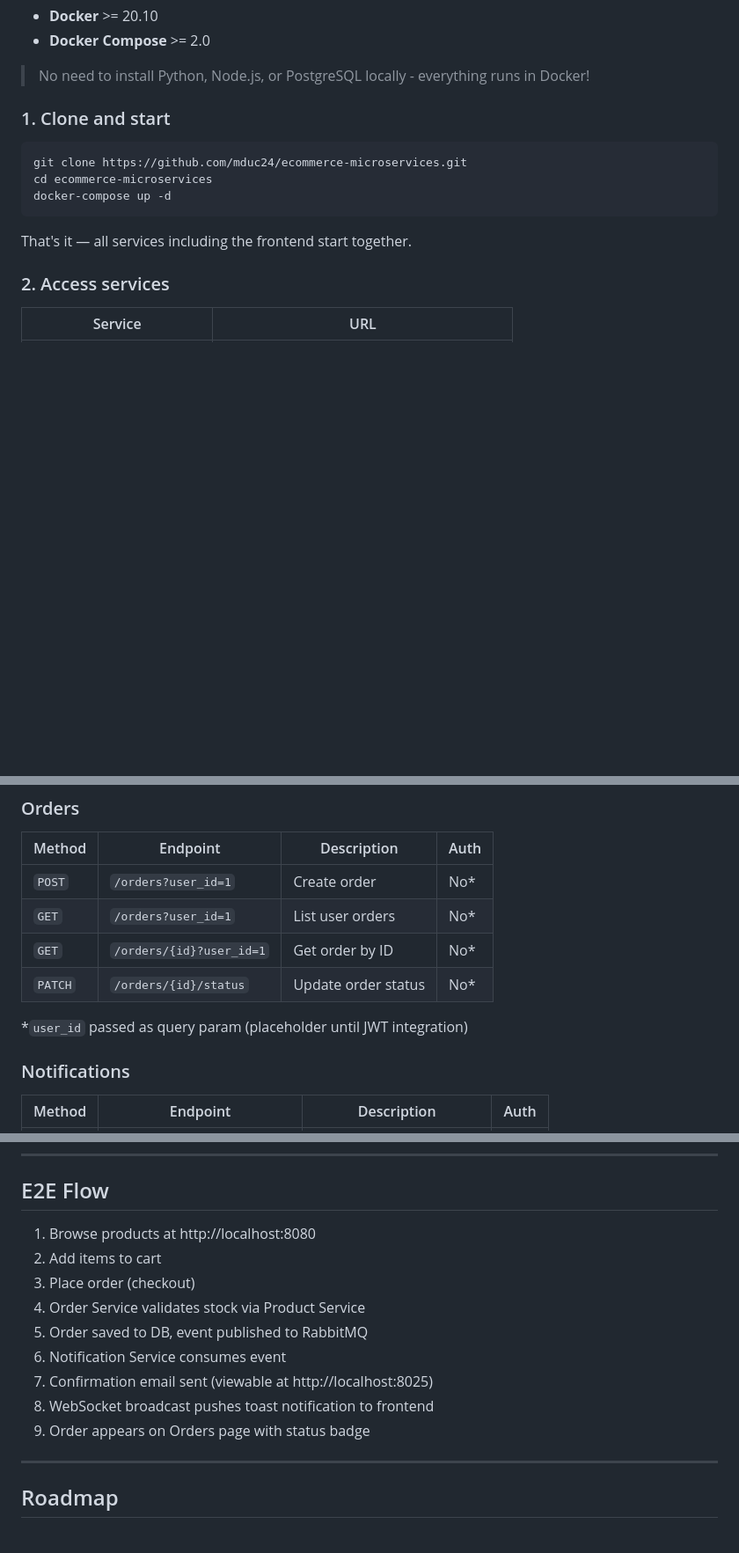
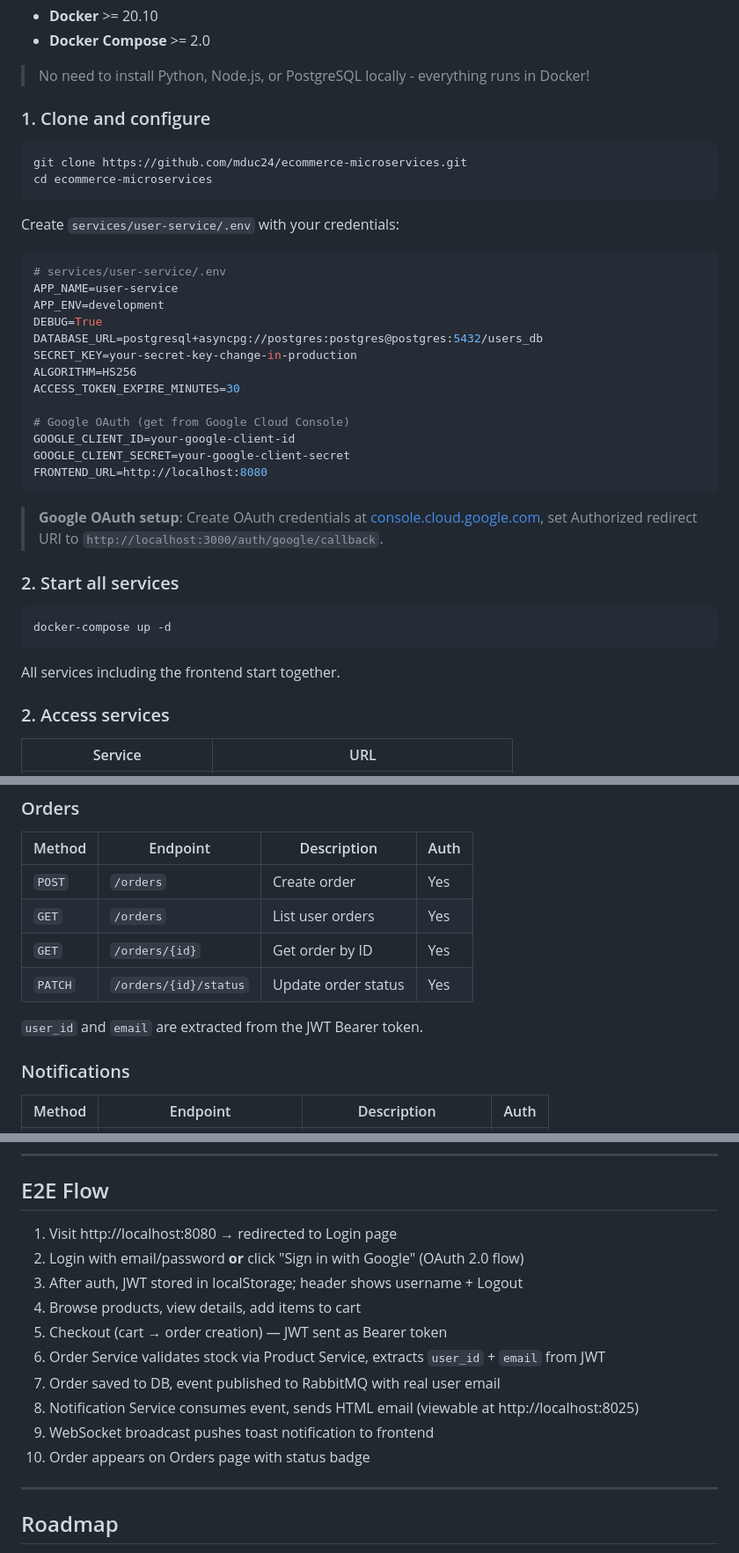
Before and after one commit to mduc24/ecommerce-microservices, a Markdown page: README.md, 3 parts joined by grey strips. Shown at 88% size. GitHub-like rendering; blank space fills up the shorter version.

````diff
--- a/README.md
+++ b/README.md
@@ -161,15 +170,40 @@ A scalable e-commerce platform built with microservices architecture, featuring
 
 > No need to install Python, Node.js, or PostgreSQL locally - everything runs in Docker!
 
-### 1. Clone and start
+### 1. Clone and configure
 
 ```bash
 git clone https://github.com/mduc24/ecommerce-microservices.git
 cd ecommerce-microservices
+```
+
+Create `services/user-service/.env` with your credentials:
+
+```bash
+# services/user-service/.env
+APP_NAME=user-service
+APP_ENV=development
+DEBUG=True
+DATABASE_URL=postgresql+asyncpg://postgres:postgres@postgres:5432/users_db
+SECRET_KEY=your-secret-key-change-in-production
+ALGORITHM=HS256
+ACCESS_TOKEN_EXPIRE_MINUTES=30
+
+# Google OAuth (get from Google Cloud Console)
+GOOGLE_CLIENT_ID=your-google-client-id
+GOOGLE_CLIENT_SECRET=your-google-client-secret
+FRONTEND_URL=http://localhost:8080
+```
+
+> **Google OAuth setup**: Create OAuth credentials at [console.cloud.google.com](https://console.cloud.google.com/), set Authorized redirect URI to `http://localhost:3000/auth/google/callback`.
+
+### 2. Start all services
+
+```bash
 docker-compose up -d
 ```
 
-That's it — all services including the frontend start together.
+All services including the frontend start together.
 
 ### 2. Access services
 
@@ -213,12 +254,12 @@ All requests go through the API Gateway at `localhost:3000`.
 
 | Method | Endpoint | Description | Auth |
 |--------|----------|-------------|------|
-| `POST` | `/orders?user_id=1` | Create order | No* |
-| `GET` | `/orders?user_id=1` | List user orders | No* |
-| `GET` | `/orders/{id}?user_id=1` | Get order by ID | No* |
-| `PATCH` | `/orders/{id}/status` | Update order status | No* |
+| `POST` | `/orders` | Create order | Yes |
+| `GET` | `/orders` | List user orders | Yes |
+| `GET` | `/orders/{id}` | Get order by ID | Yes |
+| `PATCH` | `/orders/{id}/status` | Update order status | Yes |
 
-*`user_id` passed as query param (placeholder until JWT integration)
+`user_id` and `email` are extracted from the JWT Bearer token.
 
 ### Notifications
 
@@ -314,15 +355,16 @@ docker-compose exec user-service poetry run pytest
 
 ## E2E Flow
 
-1. Browse products at http://localhost:8080
-2. Add items to cart
-3. Place order (checkout)
-4. Order Service validates stock via Product Service
-5. Order saved to DB, event published to RabbitMQ
-6. Notification Service consumes event
-7. Confirmation email sent (viewable at http://localhost:8025)
-8. WebSocket broadcast pushes toast notification to frontend
-9. Order appears on Orders page with status badge
+1. Visit http://localhost:8080 → redirected to Login page
+2. Login with email/password **or** click "Sign in with Google" (OAuth 2.0 flow)
+3. After auth, JWT stored in localStorage; header shows username + Logout
+4. Browse products, view details, add items to cart
+5. Checkout (cart → order creation) — JWT sent as Bearer token
+6. Order Service validates stock via Product Service, extracts `user_id` + `email` from JWT
+7. Order saved to DB, event published to RabbitMQ with real user email
+8. Notification Service consumes event, sends HTML email (viewable at http://localhost:8025)
+9. WebSocket broadcast pushes toast notification to frontend
+10. Order appears on Orders page with status badge
 
 ---
 
````
Also changed, not shown: other parts of README.md (+29 -11 lines).
